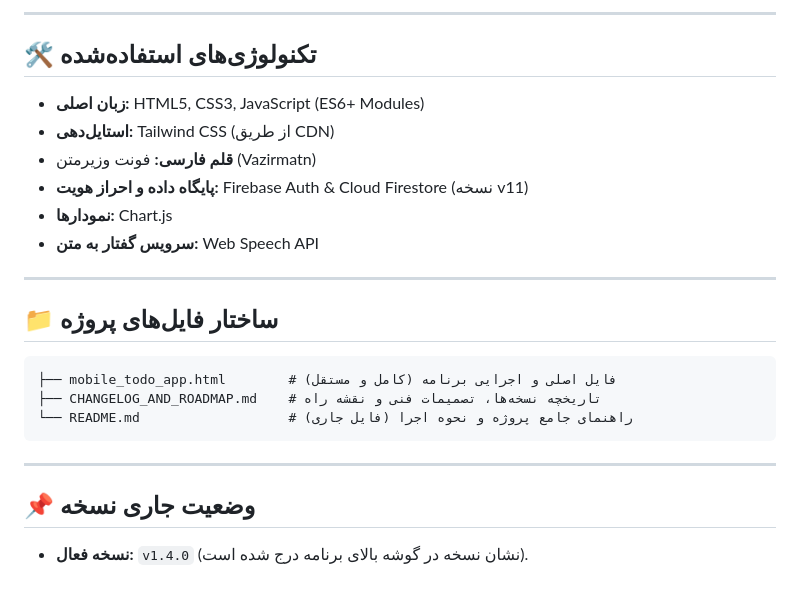
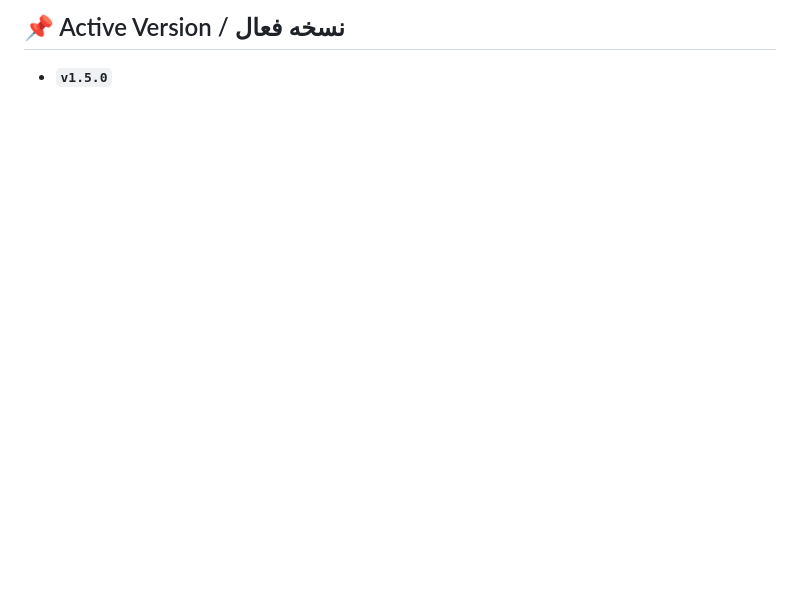
Before and after one commit to MohsenAra/todo-app, a Markdown page: README.md, the part around one of its changes. Rendered like a GitHub page; blank space fills up the shorter version.

````diff
--- a/README.md
+++ b/README.md
@@ -60,25 +55,2 @@
----
-
-## 🛠️ تکنولوژی‌های استفاده‌شده
-
-* **زبان اصلی:** HTML5, CSS3, JavaScript (ES6+ Modules)
-* **استایل‌دهی:** Tailwind CSS (از طریق CDN)
-* **قلم فارسی:** فونت وزیرمتن (Vazirmatn)
-* **پایگاه داده و احراز هویت:** Firebase Auth & Cloud Firestore (نسخه v11)
-* **نمودارها:** Chart.js
-* **سرویس گفتار به متن:** Web Speech API
-
----
-
-## 📁 ساختار فایل‌های پروژه
-
-```text
-├── mobile_todo_app.html        # فایل اصلی و اجرایی برنامه (کامل و مستقل)
-├── CHANGELOG_AND_ROADMAP.md    # تاریخچه نسخه‌ها، تصمیمات فنی و نقشه راه
-└── README.md                   # راهنمای جامع پروژه و نحوه اجرا (فایل جاری)
-```
-
----
-
-## 📌 وضعیت جاری نسخه
-* **نسخه فعال:** `v1.4.0` (نشان نسخه در گوشه بالای برنامه درج شده است).
+## 📌 Active Version / نسخه فعال
+* **`v1.5.0`**
````
Also changed, not shown: other parts of README.md (+47 -52 lines).
